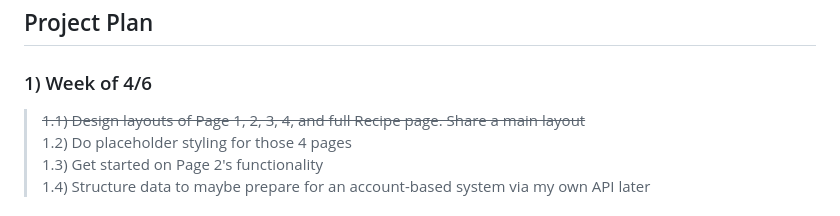
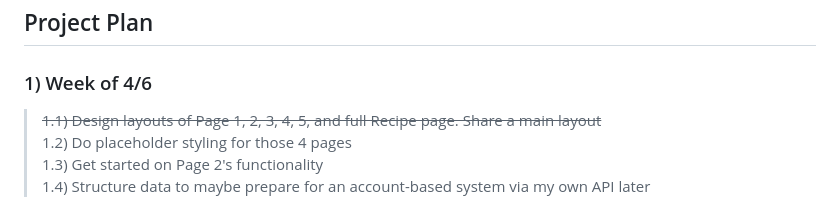
Before and after one commit to jidapaaa123/CS1810-final-project-jidapaaa123, a Markdown page: README.md, the part around the change. Rendered like a GitHub page.

```diff
--- a/README.md
+++ b/README.md
@@ -16,7 +16,7 @@ I'm making a ***recipe tracker***, which can help me track, well, recipes. I can
 
 ## Project Plan
 ### 1) Week of 4/6
-> ~~1.1) Design layouts of Page 1, 2, 3, 4, and full Recipe page. Share a main layout~~
+> ~~1.1) Design layouts of Page 1, 2, 3, 4, 5, and full Recipe page. Share a main layout~~
 > 1.2) Do placeholder styling for those 4 pages
 > 1.3) Get started on Page 2's functionality
 > 1.4) Structure data to maybe prepare for an account-based system via my own API later
```
